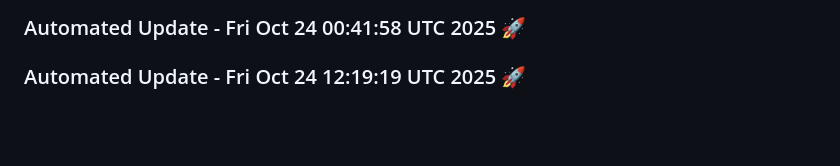
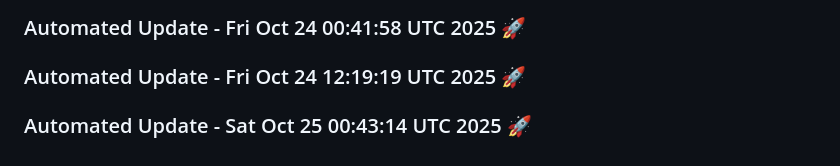
Before and after one commit to tanishq20011430/resume.github.io, a Markdown page: README.md, the part around the change. GitHub-like rendering; blank space fills up the shorter version.

Commit message:
Automated daily update: Sat Oct 25 00:43:14 UTC 2025

```diff
--- a/README.md
+++ b/README.md
@@ -1606,3 +1606,6 @@
 
 
 ### Automated Update - Fri Oct 24 12:19:19 UTC 2025 🚀
+
+
+### Automated Update - Sat Oct 25 00:43:14 UTC 2025 🚀
```
